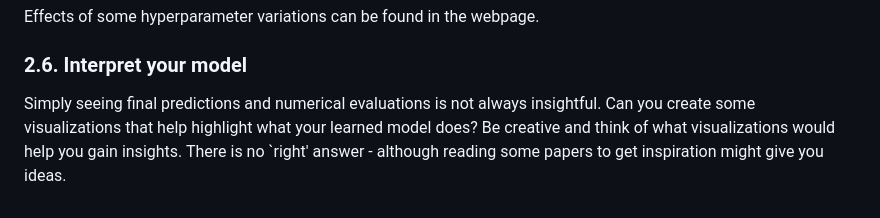
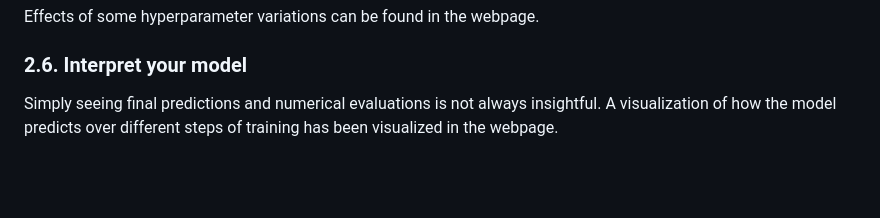
Before and after one commit to Shyam-pi/Single-Image-to-3D-with-3D-Ground-Truth, a Markdown page: README.md, the part around the change. Drawn GitHub-style; blank space fills up the shorter version.

```diff
--- a/README.md
+++ b/README.md
@@ -81,4 +81,4 @@ For evaluating you can run:
 Effects of some hyperparameter variations can be found in the webpage.
 
 ### 2.6. Interpret your model
-Simply seeing final predictions and numerical evaluations is not always insightful. Can you create some visualizations that help highlight what your learned model does? Be creative and think of what visualizations would help you gain insights. There is no `right' answer - although reading some papers to get inspiration might give you ideas.
+Simply seeing final predictions and numerical evaluations is not always insightful. A visualization of how the model predicts over different steps of training has been visualized in the webpage.
```
